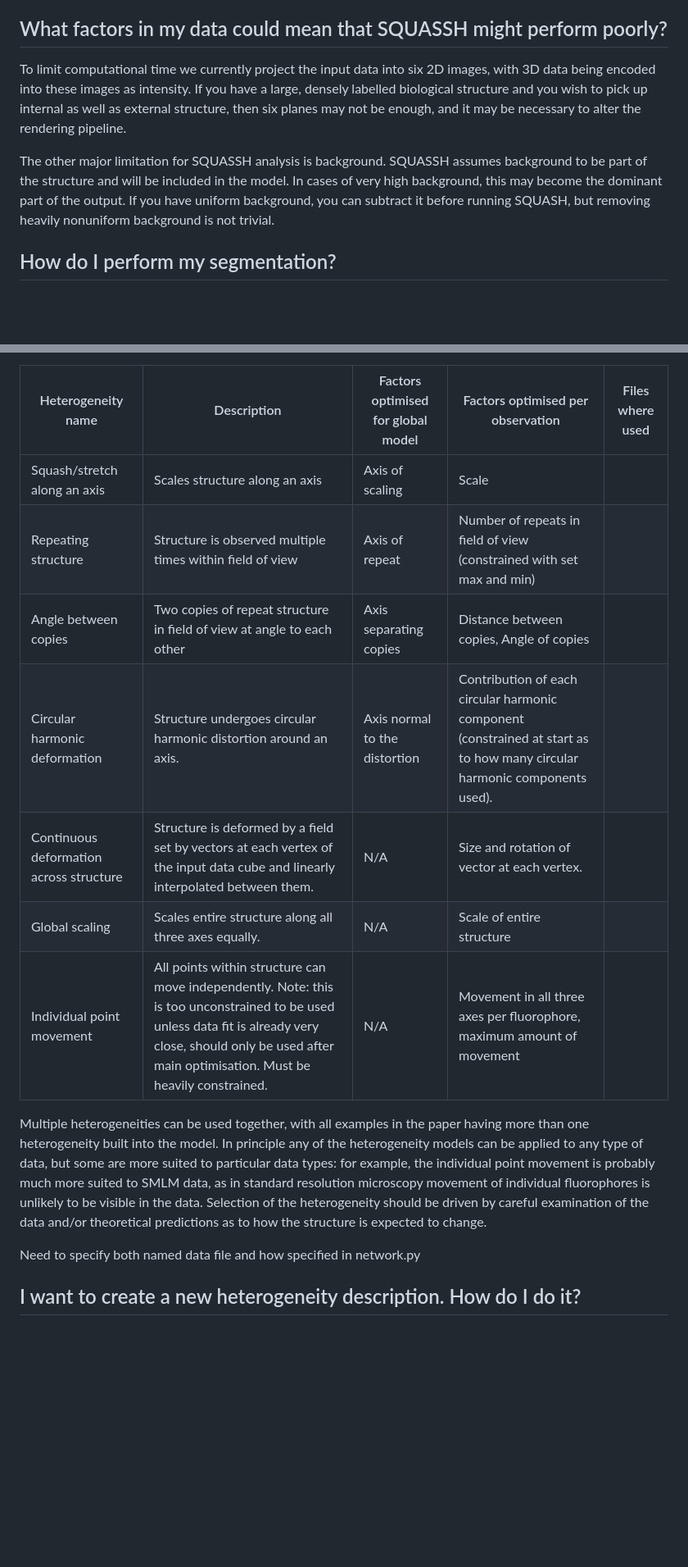
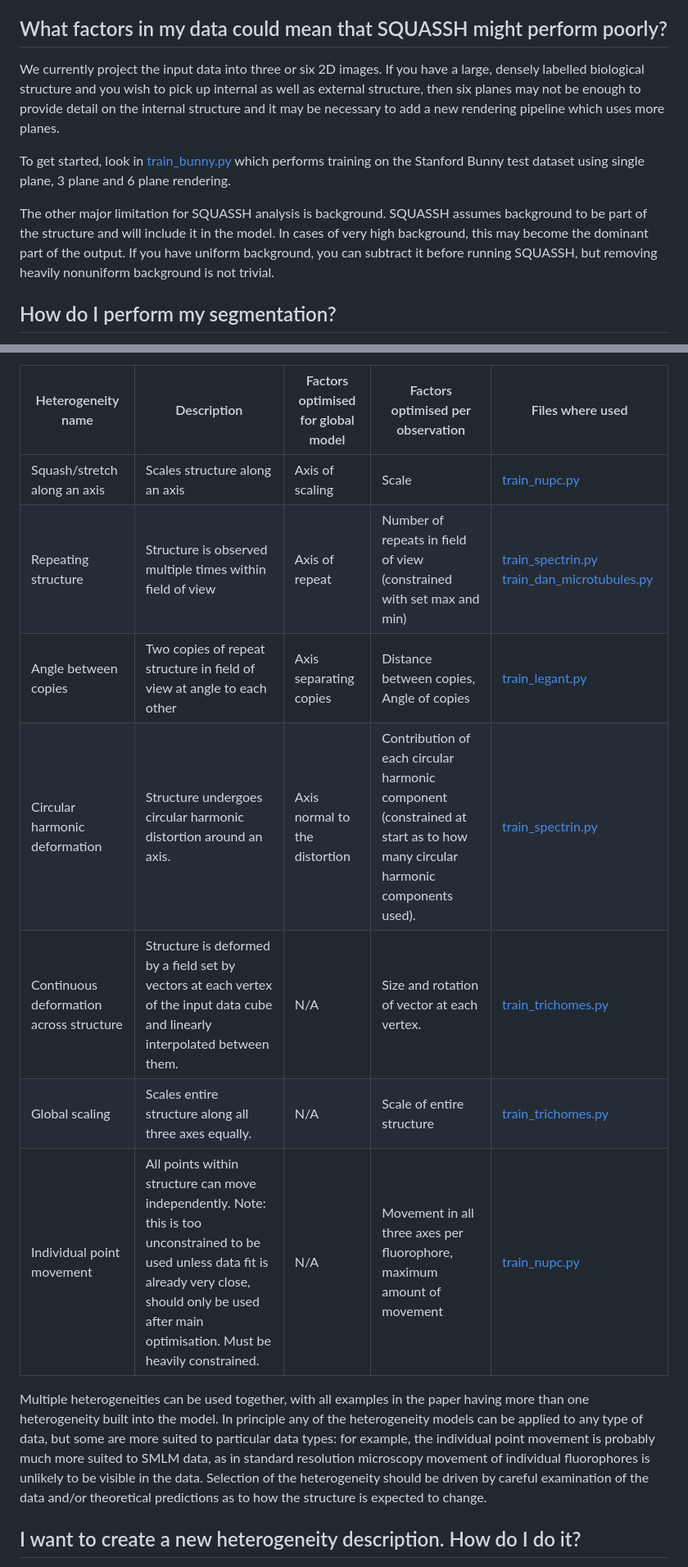
Before and after one commit to edrosten/SQUASSH, a Markdown page: FAQ.md, 2 parts joined by grey strips. Shown: that part at 82% size. Drawn GitHub-style; blank space fills up the shorter version.

```diff
--- a/FAQ.md
+++ b/FAQ.md
@@ -22,16 +22,22 @@ one of your structures in a patch, repeating along an axis. Otherwise there
 should just be a single instance of your structure.
 
 ## What factors in my data could mean that SQUASSH might perform poorly?
-To limit computational time we currently project the input data into six 2D
-images, with 3D data being encoded into these images as intensity. If you have
-a large, densely labelled biological structure and you wish to pick up internal
-as well as external structure, then six planes may not be enough, and it may be
-necessary to alter the rendering pipeline.
+
+We currently project the input data into three or six 2D images.  If you have a
+large, densely labelled biological structure and you wish to pick up internal
+as well as external structure, then six planes may not be enough to provide
+detail on the internal structure and it may be necessary to add a new rendering
+pipeline which uses more planes.
+
+To get started, look in [train_bunny.py](train_bunny.py) which performs
+training on the Stanford Bunny test dataset using single plane, 3 plane and 6
+plane rendering.
+
 
 The other major limitation for SQUASSH analysis is background. SQUASSH assumes
-background to be part of the structure and will be included in the model. In
+background to be part of the structure and will include it in the model. In
 cases of very high background, this may become the dominant part of the output.
-If you have uniform background, you can subtract it before running SQUASH, but
+If you have uniform background, you can subtract it before running SQUASSH, but
 removing heavily nonuniform background is not trivial.
 
 ## How do I perform my segmentation?
@@ -155,13 +184,13 @@ Selecting the correct heterogeneity description is an important step in ensuring
 
 | Heterogeneity name | Description | Factors optimised for global model | Factors optimised per observation | Files where used |
 | ------------------ | ----------- | ---------------------------------- | --------------------------------- | ---------------- |
-|Squash/stretch along an axis | Scales structure along an axis | Axis of scaling  | Scale |
-| Repeating structure | Structure is observed multiple times within field of view | Axis of repeat | Number of repeats in field of view (constrained with set max and min) |
-| Angle between copies | Two copies of repeat structure in field of view at angle to each other | Axis separating copies | Distance between copies, Angle of copies |
-| Circular harmonic deformation | Structure undergoes circular harmonic distortion around an axis. | Axis normal to the distortion | Contribution of each circular harmonic component (constrained at start as to how many circular harmonic components used). |
-| Continuous deformation across structure | Structure is deformed by a field set by vectors at each vertex of the input data cube and linearly interpolated between them. | N/A | Size and rotation of vector at each vertex.
-| Global scaling | Scales entire structure along all three axes equally.  | N/A | Scale of entire structure |
-| Individual point movement | All points within structure can move independently. Note: this is too unconstrained to be used unless data fit is already very close, should only be used after main optimisation. Must be heavily constrained. | N/A | Movement in all three axes per fluorophore, maximum amount of movement |
+|Squash/stretch along an axis | Scales structure along an axis | Axis of scaling  | Scale | [train_nupc.py](train_nupc.py)
+| Repeating structure | Structure is observed multiple times within field of view | Axis of repeat | Number of repeats in field of view (constrained with set max and min) | [train_spectrin.py](train_spectrin.py) [train_dan_microtubules.py](train_dan_microtubules.py)
+| Angle between copies | Two copies of repeat structure in field of view at angle to each other | Axis separating copies | Distance between copies, Angle of copies | [train_legant.py](train_legant.py)
+| Circular harmonic deformation | Structure undergoes circular harmonic distortion around an axis. | Axis normal to the distortion | Contribution of each circular harmonic component (constrained at start as to how many circular harmonic components used). | [train_spectrin.py](train_spectrin.py)
+| Continuous deformation across structure | Structure is deformed by a field set by vectors at each vertex of the input data cube and linearly interpolated between them. | N/A | Size and rotation of vector at each vertex. | [train_trichomes.py](train_trichomes.py)
+| Global scaling | Scales entire structure along all three axes equally.  | N/A | Scale of entire structure | [train_trichomes.py](train_trichomes.py)
+| Individual point movement | All points within structure can move independently. Note: this is too unconstrained to be used unless data fit is already very close, should only be used after main optimisation. Must be heavily constrained. | N/A | Movement in all three axes per fluorophore, maximum amount of movement | [train_nupc.py](train_nupc.py)
 
 
 
@@ -174,8 +203,6 @@ movement of individual fluorophores is unlikely to be visible in the data.
 Selection of the heterogeneity should be driven by careful examination of the
 data and/or theoretical predictions as to how the structure is expected to
 change.
-
-Need to specify both named data file and how specified in network.py
 
 ## I want to create a new heterogeneity description. How do I do it?
 
```
Also changed, not shown: other parts of FAQ.md (+39 -31 lines), doc/montage-detail.png (added), doc/montage.png (added), 2 other files.
